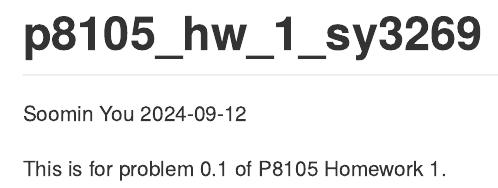
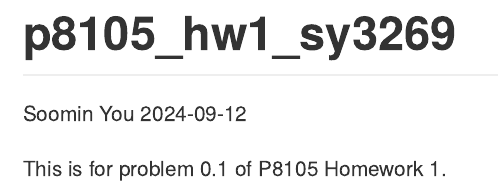
Before and after one commit to yousmni3269/p8105_hw1_sy3269, an R Markdown document (p8105_hw1_sy3269.Rmd): the page in a window 1100 px wide, from its top. Rendered offline with R 4.5, knitr and Pandoc, with nearby package versions.

Commit message:
title updated per guideline

```diff
--- a/p8105_hw1_sy3269.Rmd
+++ b/p8105_hw1_sy3269.Rmd
@@ -1,5 +1,5 @@
 ---
-title: "p8105_hw_1_sy3269"
+title: "p8105_hw1_sy3269"
 author: Soomin You
 date: 2024-09-12
 output: github_document
```
